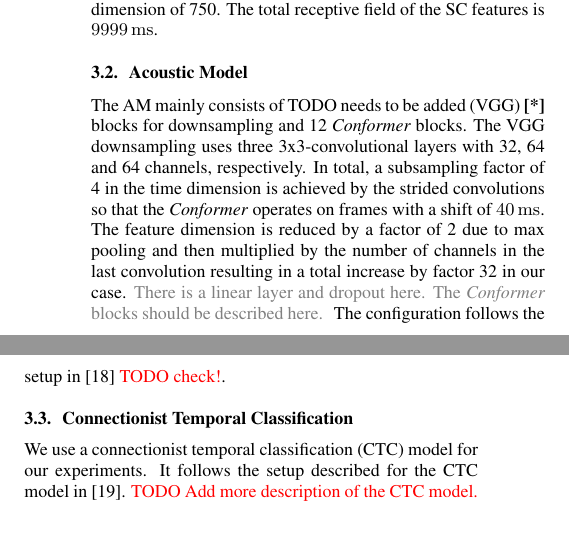
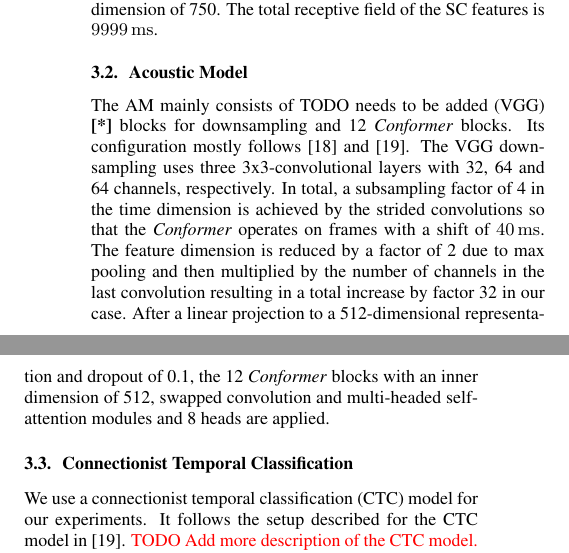
Before and after one commit to vieting/2023_interspeech_features, a LaTeX paper (main.tex): two parts of the columns of page 2 of 5, joined at a grey line, cut so that both start at the same text, the shorter picture padded with empty space. Compiled offline with pdfLaTeX.

Commit message:
update AM text

```diff
--- a/main.tex
+++ b/main.tex
@@ -135,14 +135,12 @@ The total receptive field of the \gls{SC} features is \ms{9999}.
 
 \subsection{Acoustic Model}
 The \gls{AM} mainly consists of \gls{VGG} \addref blocks for downsampling and 12 \conformer blocks.
+Its configuration mostly follows \cite{zeineldeen2022conformer} and \cite{zhou2022efficient}.
 The \gls{VGG} downsampling uses three 3x3-convolutional layers with 32, 64 and 64 channels, respectively.
 In total, a subsampling factor of 4 in the time dimension is achieved by the strided convolutions so that the \conformer operates on frames with a shift of \SI{40}{\milli\second}.
 The feature dimension is reduced by a factor of 2 due to max pooling and then multiplied by the number of channels in the last convolution resulting in a total increase by factor 32 in our case.
-\draft{
-There is a linear layer and dropout here.
-The \conformer blocks should be described here.
-}
-The configuration follows the setup in \cite{zeineldeen2022robustconformer} \TODO{check!}.
+After a linear projection to a 512-dimensional representation and dropout of 0.1, the 12 \conformer blocks with an inner dimension of 512, swapped convolution and multi-headed self-attention modules and 8 heads are applied.
+
 
 \subsection{Connectionist Temporal Classification}
 We use a \gls{CTC} model for our experiments.
```
